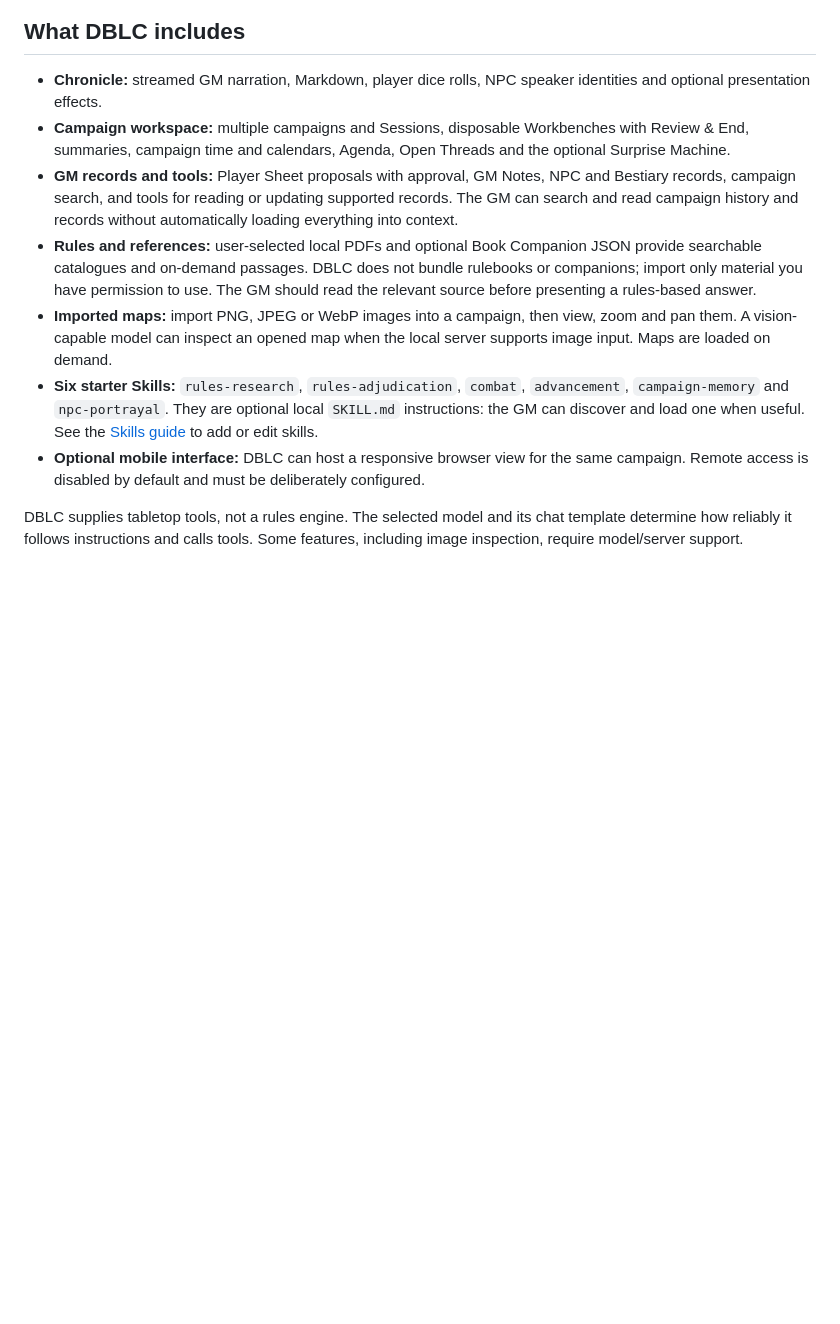
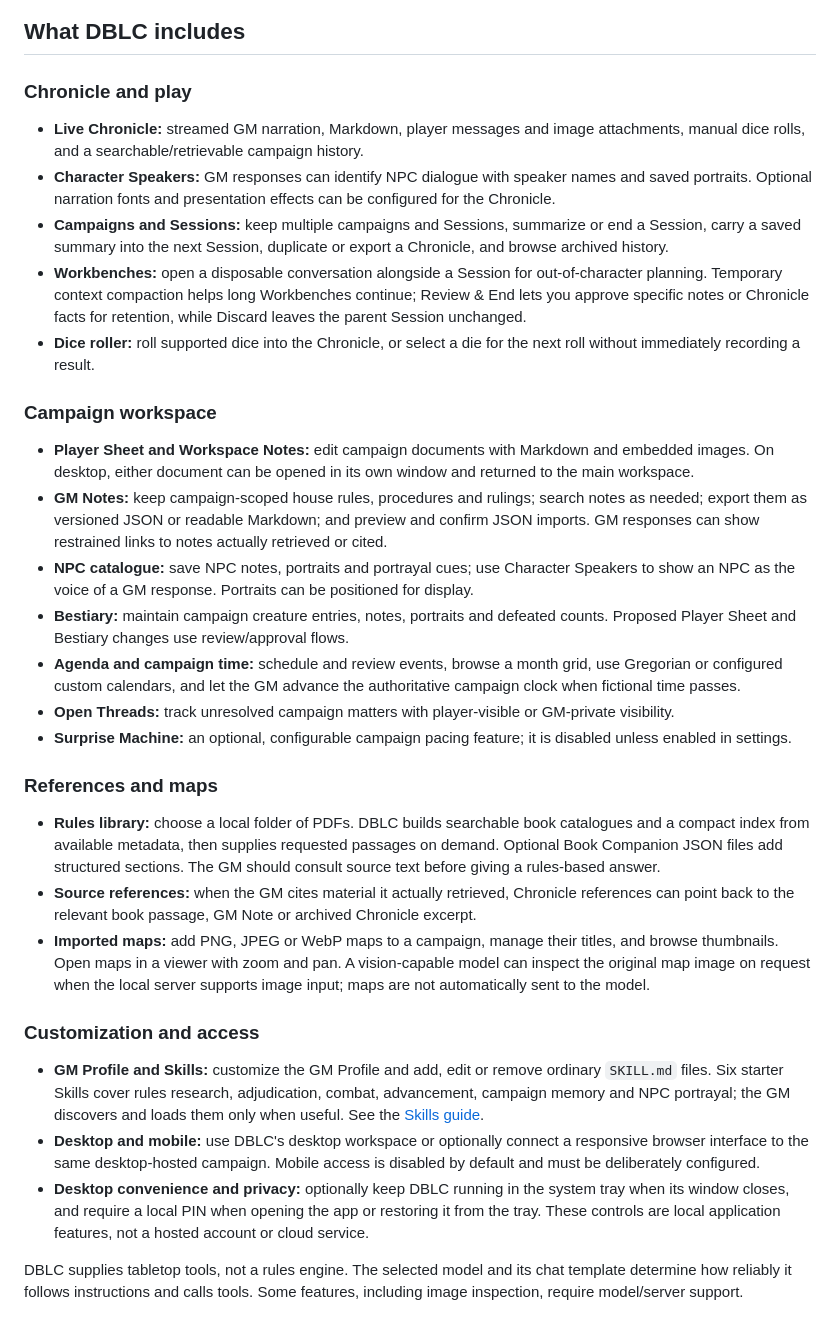
Before and after one commit to temurlame/DBLC-Public, a Markdown page: README.md, the part around the change. Rendered like a GitHub page; blank space fills up the shorter version.

Commit message:
Document DBLC feature set

```diff
--- a/README.md
+++ b/README.md
@@ -12,13 +12,35 @@ These screenshots use a fictional demonstration campaign and an original generat
 
 ## What DBLC includes
 
-- **Chronicle:** streamed GM narration, Markdown, player dice rolls, NPC speaker identities and optional presentation effects.
-- **Campaign workspace:** multiple campaigns and Sessions, disposable Workbenches with Review & End, summaries, campaign time and calendars, Agenda, Open Threads and the optional Surprise Machine.
-- **GM records and tools:** Player Sheet proposals with approval, GM Notes, NPC and Bestiary records, campaign search, and tools for reading or updating supported records. The GM can search and read campaign history and records without automatically loading everything into context.
-- **Rules and references:** user-selected local PDFs and optional Book Companion JSON provide searchable catalogues and on-demand passages. DBLC does not bundle rulebooks or companions; import only material you have permission to use. The GM should read the relevant source before presenting a rules-based answer.
-- **Imported maps:** import PNG, JPEG or WebP images into a campaign, then view, zoom and pan them. A vision-capable model can inspect an opened map when the local server supports image input. Maps are loaded on demand.
-- **Six starter Skills:** `rules-research`, `rules-adjudication`, `combat`, `advancement`, `campaign-memory` and `npc-portrayal`. They are optional local `SKILL.md` instructions: the GM can discover and load one when useful. See the [Skills guide](docs/skills/README.md) to add or edit skills.
-- **Optional mobile interface:** DBLC can host a responsive browser view for the same campaign. Remote access is disabled by default and must be deliberately configured.
+### Chronicle and play
+
+- **Live Chronicle:** streamed GM narration, Markdown, player messages and image attachments, manual dice rolls, and a searchable/retrievable campaign history.
+- **Character Speakers:** GM responses can identify NPC dialogue with speaker names and saved portraits. Optional narration fonts and presentation effects can be configured for the Chronicle.
+- **Campaigns and Sessions:** keep multiple campaigns and Sessions, summarize or end a Session, carry a saved summary into the next Session, duplicate or export a Chronicle, and browse archived history.
+- **Workbenches:** open a disposable conversation alongside a Session for out-of-character planning. Temporary context compaction helps long Workbenches continue; Review & End lets you approve specific notes or Chronicle facts for retention, while Discard leaves the parent Session unchanged.
+- **Dice roller:** roll supported dice into the Chronicle, or select a die for the next roll without immediately recording a result.
+
+### Campaign workspace
+
+- **Player Sheet and Workspace Notes:** edit campaign documents with Markdown and embedded images. On desktop, either document can be opened in its own window and returned to the main workspace.
+- **GM Notes:** keep campaign-scoped house rules, procedures and rulings; search notes as needed; export them as versioned JSON or readable Markdown; and preview and confirm JSON imports. GM responses can show restrained links to notes actually retrieved or cited.
+- **NPC catalogue:** save NPC notes, portraits and portrayal cues; use Character Speakers to show an NPC as the voice of a GM response. Portraits can be positioned for display.
+- **Bestiary:** maintain campaign creature entries, notes, portraits and defeated counts. Proposed Player Sheet and Bestiary changes use review/approval flows.
+- **Agenda and campaign time:** schedule and review events, browse a month grid, use Gregorian or configured custom calendars, and let the GM advance the authoritative campaign clock when fictional time passes.
+- **Open Threads:** track unresolved campaign matters with player-visible or GM-private visibility.
+- **Surprise Machine:** an optional, configurable campaign pacing feature; it is disabled unless enabled in settings.
+
+### References and maps
+
+- **Rules library:** choose a local folder of PDFs. DBLC builds searchable book catalogues and a compact index from available metadata, then supplies requested passages on demand. Optional Book Companion JSON files add structured sections. The GM should consult source text before giving a rules-based answer.
+- **Source references:** when the GM cites material it actually retrieved, Chronicle references can point back to the relevant book passage, GM Note or archived Chronicle excerpt.
+- **Imported maps:** add PNG, JPEG or WebP maps to a campaign, manage their titles, and browse thumbnails. Open maps in a viewer with zoom and pan. A vision-capable model can inspect the original map image on request when the local server supports image input; maps are not automatically sent to the model.
+
+### Customization and access
+
+- **GM Profile and Skills:** customize the GM Profile and add, edit or remove ordinary `SKILL.md` files. Six starter Skills cover rules research, adjudication, combat, advancement, campaign memory and NPC portrayal; the GM discovers and loads them only when useful. See the [Skills guide](docs/skills/README.md).
+- **Desktop and mobile:** use DBLC's desktop workspace or optionally connect a responsive browser interface to the same desktop-hosted campaign. Mobile access is disabled by default and must be deliberately configured.
+- **Desktop convenience and privacy:** optionally keep DBLC running in the system tray when its window closes, and require a local PIN when opening the app or restoring it from the tray. These controls are local application features, not a hosted account or cloud service.
 
 DBLC supplies tabletop tools, not a rules engine. The selected model and its chat template determine how reliably it follows instructions and calls tools. Some features, including image inspection, require model/server support.
 
```
